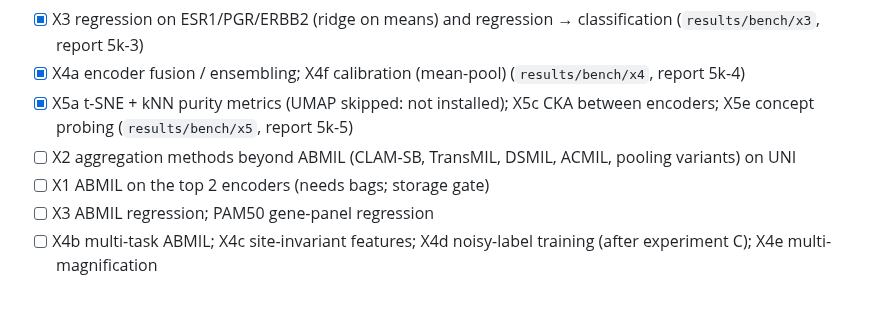
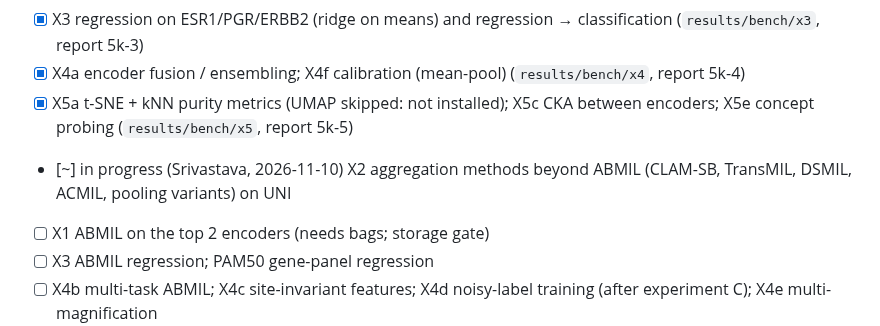
Before and after one commit to amanuniyal5/Multimodal-Breast-Cancer-Diagnostic, a Markdown page: docs/PROJECT_PLAN.md, the part around the change. GitHub-like rendering; blank space fills up the shorter version.

Commit message:
Plan: claim X2 aggregation methods

```diff
--- a/docs/PROJECT_PLAN.md
+++ b/docs/PROJECT_PLAN.md
@@ -174,7 +174,7 @@ reference standards). We do **not** propose a new architecture.
 - [x] X3 regression on ESR1/PGR/ERBB2 (ridge on means) and regression → classification (`results/bench/x3`, report 5k-3)
 - [x] X4a encoder fusion / ensembling; X4f calibration (mean-pool) (`results/bench/x4`, report 5k-4)
 - [x] X5a t-SNE + kNN purity metrics (UMAP skipped: not installed); X5c CKA between encoders; X5e concept probing (`results/bench/x5`, report 5k-5)
-- [ ] X2 aggregation methods beyond ABMIL (CLAM-SB, TransMIL, DSMIL, ACMIL, pooling variants) on UNI
+- [~] in progress (Srivastava, 2026-11-10) X2 aggregation methods beyond ABMIL (CLAM-SB, TransMIL, DSMIL, ACMIL, pooling variants) on UNI
 - [ ] X1 ABMIL on the top 2 encoders (needs bags; storage gate)
 - [ ] X3 ABMIL regression; PAM50 gene-panel regression
 - [ ] X4b multi-task ABMIL; X4c site-invariant features; X4d noisy-label training (after experiment C); X4e multi-magnification
```
